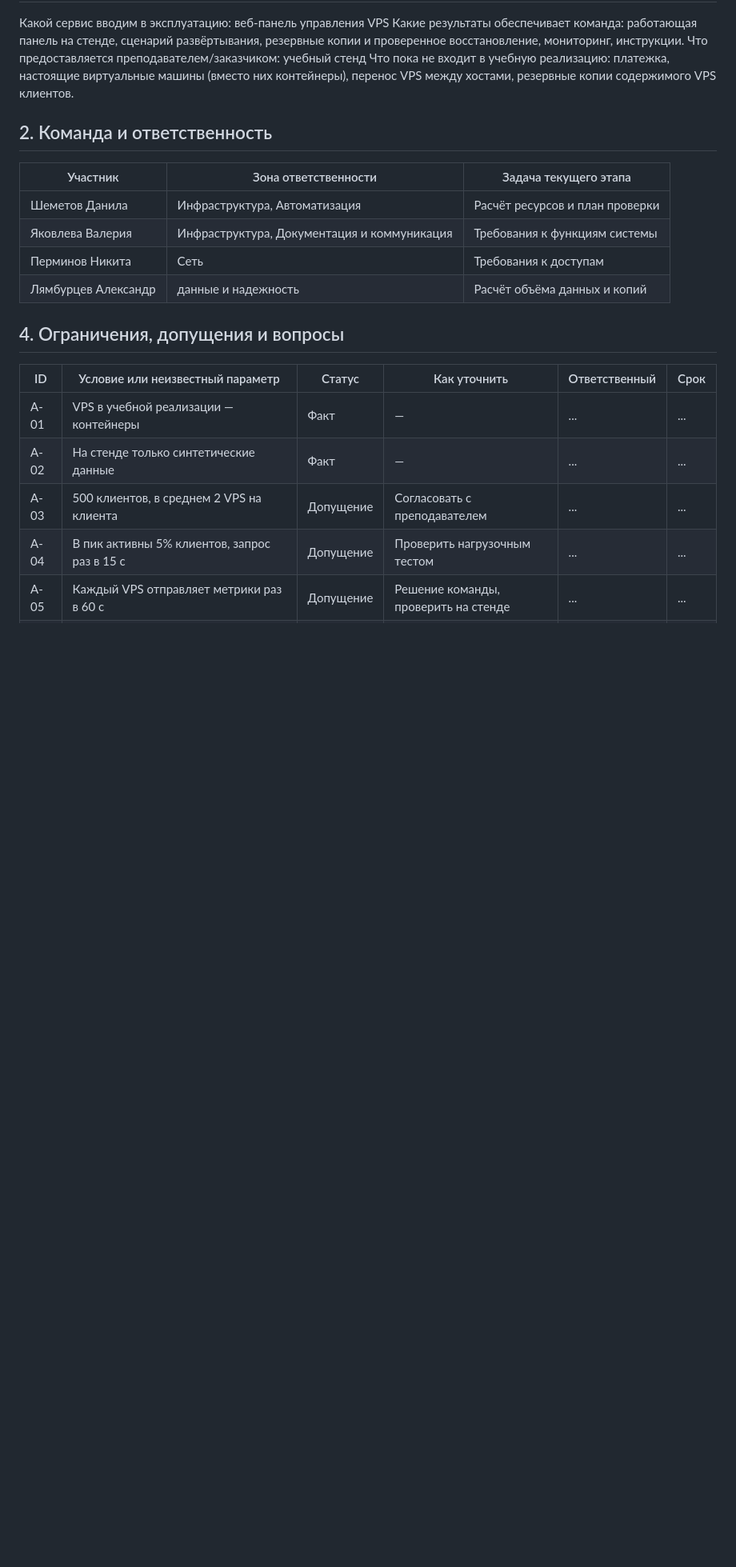
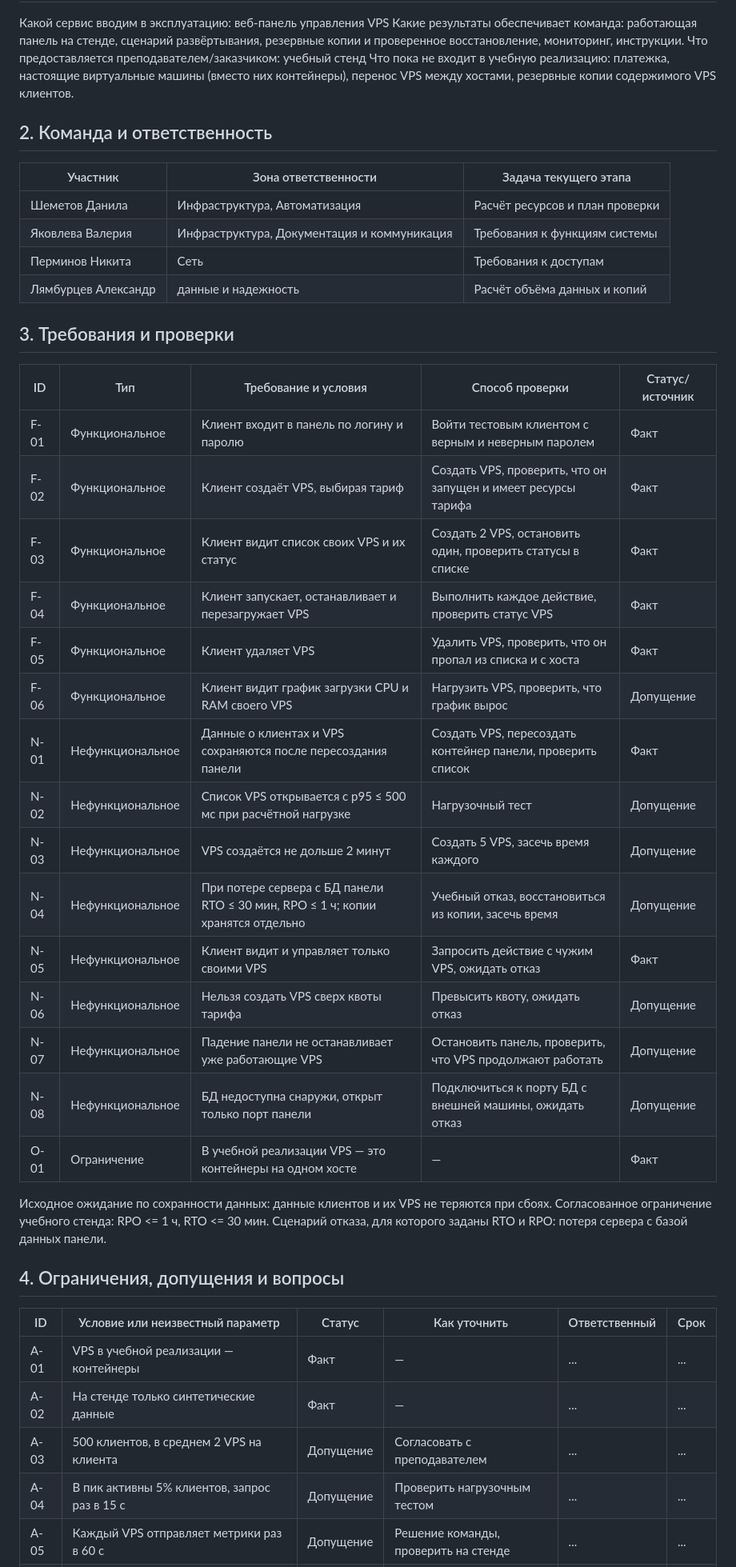
Before and after one commit to rivul3t/divops, a Markdown page: README.md, the part around the change. Shown at 80% size. Drawn GitHub-style; blank space fills up the shorter version.

Commit message:
added point 3

```diff
--- a/README.md
+++ b/README.md
@@ -21,6 +21,30 @@
 | Перминов Никита | Сеть | Требования к доступам |
 | Лямбурцев Александр | данные и надежность | Расчёт объёма данных и копий  |
 
+
+## 3. Требования и проверки
+
+| ID | Тип | Требование и условия | Способ проверки | Статус/источник |
+|---|---|---|---|---|
+| F-01 | Функциональное | Клиент входит в панель по логину и паролю | Войти тестовым клиентом с верным и неверным паролем | Факт |
+| F-02 | Функциональное | Клиент создаёт VPS, выбирая тариф | Создать VPS, проверить, что он запущен и имеет ресурсы тарифа | Факт |
+| F-03 | Функциональное | Клиент видит список своих VPS и их статус | Создать 2 VPS, остановить один, проверить статусы в списке | Факт |
+| F-04 | Функциональное | Клиент запускает, останавливает и перезагружает VPS | Выполнить каждое действие, проверить статус VPS | Факт |
+| F-05 | Функциональное | Клиент удаляет VPS | Удалить VPS, проверить, что он пропал из списка и с хоста | Факт |
+| F-06 | Функциональное | Клиент видит график загрузки CPU и RAM своего VPS | Нагрузить VPS, проверить, что график вырос | Допущение |
+| N-01 | Нефункциональное | Данные о клиентах и VPS сохраняются после пересоздания панели | Создать VPS, пересоздать контейнер панели, проверить список | Факт |
+| N-02 | Нефункциональное | Список VPS открывается с p95 ≤ 500 мс при расчётной нагрузке | Нагрузочный тест | Допущение |
+| N-03 | Нефункциональное | VPS создаётся не дольше 2 минут | Создать 5 VPS, засечь время каждого | Допущение |
+| N-04 | Нефункциональное | При потере сервера с БД панели RTO ≤ 30 мин, RPO ≤ 1 ч; копии хранятся отдельно | Учебный отказ, восстановиться из копии, засечь время | Допущение |
+| N-05 | Нефункциональное | Клиент видит и управляет только своими VPS | Запросить действие с чужим VPS, ожидать отказ | Факт |
+| N-06 | Нефункциональное | Нельзя создать VPS сверх квоты тарифа | Превысить квоту, ожидать отказ | Допущение |
+| N-07 | Нефункциональное | Падение панели не останавливает уже работающие VPS | Остановить панель, проверить, что VPS продолжают работать | Допущение |
+| N-08 | Нефункциональное | БД недоступна снаружи, открыт только порт панели | Подключиться к порту БД с внешней машины, ожидать отказ | Допущение |
+| O-01 | Ограничение | В учебной реализации VPS — это контейнеры на одном хосте | — | Факт |
+
+Исходное ожидание по сохранности данных: данные клиентов и их VPS не теряются при сбоях.
+Согласованное ограничение учебного стенда: RPO <= 1 ч, RTO <= 30 мин.
+Сценарий отказа, для которого заданы RTO и RPO: потеря сервера с базой данных панели.
 
 ## 4. Ограничения, допущения и вопросы
 
```
